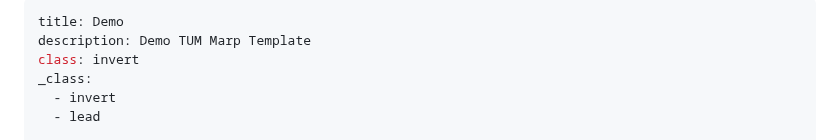
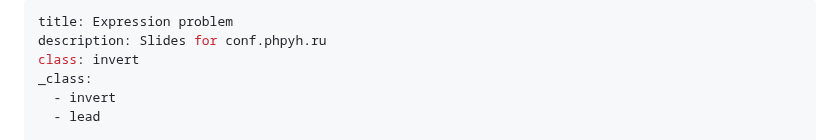
Before and after one commit to klimick/expression-problem-slides, a Markdown page: slides/slide-deck.md, the part around the change. Rendered like a GitHub page.

Commit message:
Change description

```diff
--- a/slides/slide-deck.md
+++ b/slides/slide-deck.md
@@ -1,6 +1,6 @@
 ---
-title: Demo
-description: Demo TUM Marp Template
+title: Expression problem
+description: Slides for conf.phpyh.ru
 class: invert
 _class:
   - invert
```
